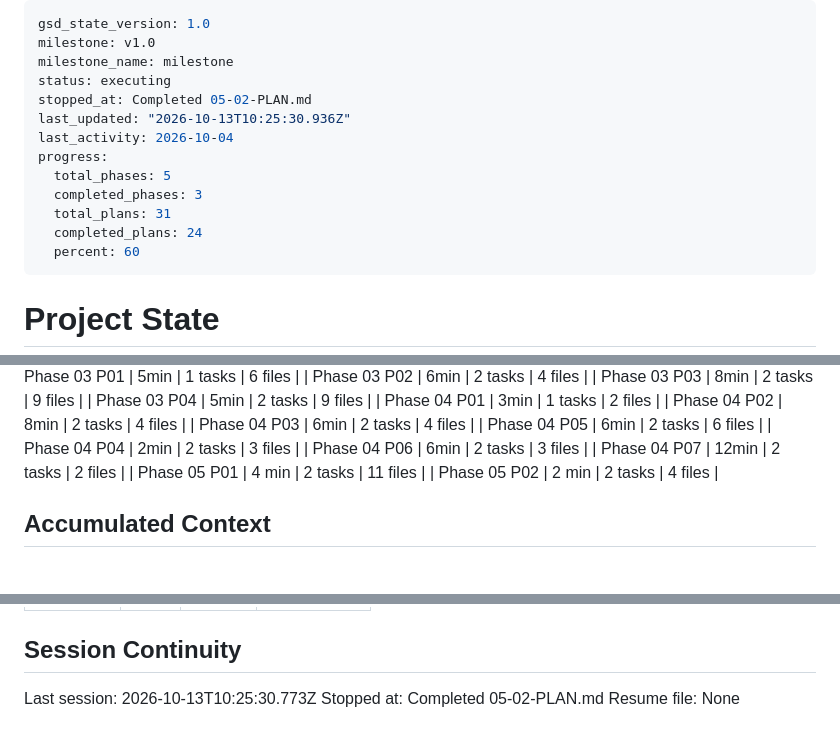
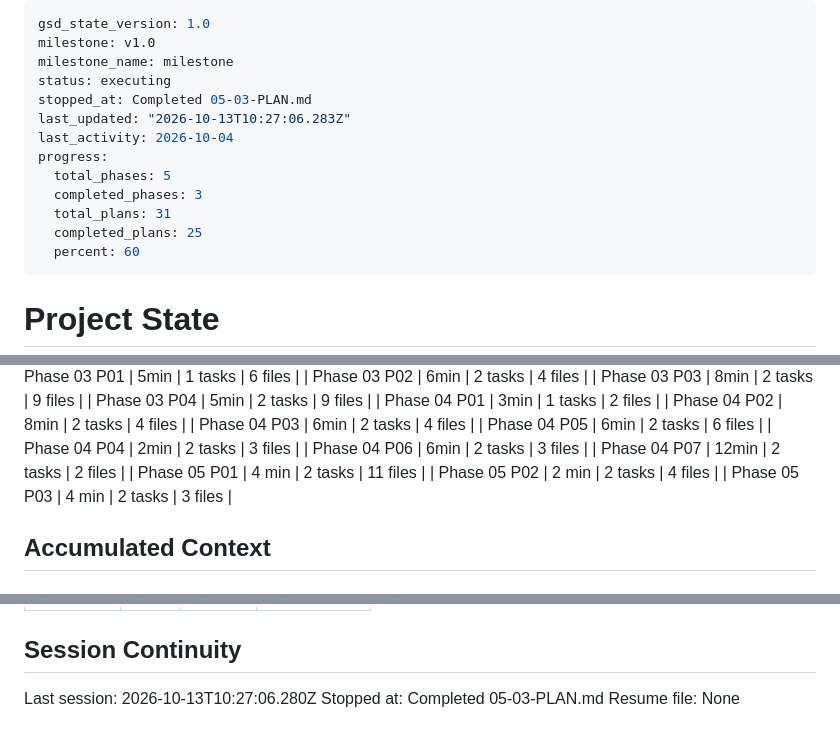
Before and after one commit to aeonkrson/Capstone, a Markdown page: .planning/STATE.md, 3 parts joined by grey strips. Rendered like a GitHub page.

Commit message:
docs(05-03): update state and roadmap
Co-Authored-By: Claude Sonnet 5.5 <noreply@anthropic.com>

```diff
--- a/.planning/STATE.md
+++ b/.planning/STATE.md
@@ -3,14 +3,14 @@ gsd_state_version: 1.0
 milestone: v1.0
 milestone_name: milestone
 status: executing
-stopped_at: Completed 05-02-PLAN.md
-last_updated: "2026-10-13T10:25:30.936Z"
+stopped_at: Completed 05-03-PLAN.md
+last_updated: "2026-10-13T10:27:06.283Z"
 last_activity: 2026-10-04
 progress:
   total_phases: 5
   completed_phases: 3
   total_plans: 31
-  completed_plans: 24
+  completed_plans: 25
   percent: 60
 ---
 
@@ -72,6 +72,7 @@ Progress: [████████░░] 77%
 | Phase 04 P07 | 12min | 2 tasks | 2 files |
 | Phase 05 P01 | 4 min | 2 tasks | 11 files |
 | Phase 05 P02 | 2 min | 2 tasks | 4 files |
+| Phase 05 P03 | 4 min | 2 tasks | 3 files |
 
 ## Accumulated Context
 
@@ -117,6 +118,6 @@ Items acknowledged and carried forward from previous milestone close:
 
 ## Session Continuity
 
-Last session: 2026-10-13T10:25:30.773Z
-Stopped at: Completed 05-02-PLAN.md
+Last session: 2026-10-13T10:27:06.280Z
+Stopped at: Completed 05-03-PLAN.md
 Resume file: None
```
Also changed, not shown: .planning/ROADMAP.md (+3 -3 lines).
